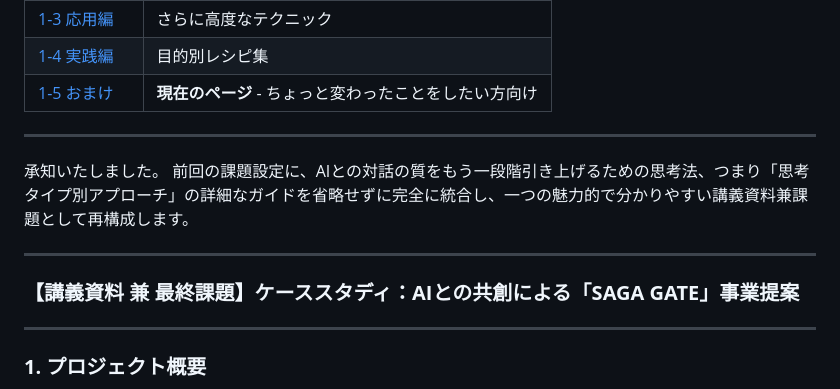
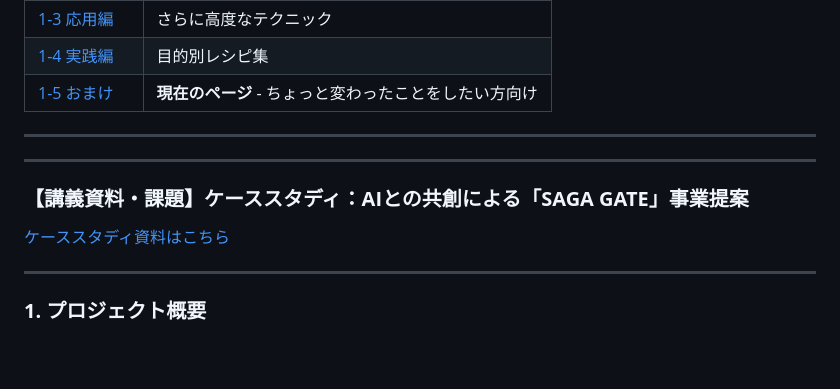
Before and after one commit to SAETAG/ai_workshop, a Markdown page: 当日資料（9月12日講義用）/1_生成AIの効果的な使い方/1-5_おまけ.md, the part around the change. Rendered like a GitHub page; blank space fills up the shorter version.

```diff
--- a/当日資料（9月12日講義用）/1_生成AIの効果的な使い方/1-5_おまけ.md
+++ b/当日資料（9月12日講義用）/1_生成AIの効果的な使い方/1-5_おまけ.md
@@ -16,12 +16,13 @@
 ---
 
 
-承知いたしました。
-前回の課題設定に、AIとの対話の質をもう一段階引き上げるための思考法、つまり「思考タイプ別アプローチ」の詳細なガイドを省略せずに完全に統合し、一つの魅力的で分かりやすい講義資料兼課題として再構成します。
-
 ---
 
-### **【講義資料 兼 最終課題】ケーススタディ：AIとの共創による「SAGA GATE」事業提案**
+### **【講義資料・課題】ケーススタディ：AIとの共創による「SAGA GATE」事業提案**
+
+
+[ケーススタディ資料はこちら](1-5b_ケーススタディ.md)
+
 
 ---
 
```
Also changed, not shown: 当日資料（9月12日講義用）/1_生成AIの効果的な使い方/1-5b_ケーススタディ.md (added, +140 -0 lines).
